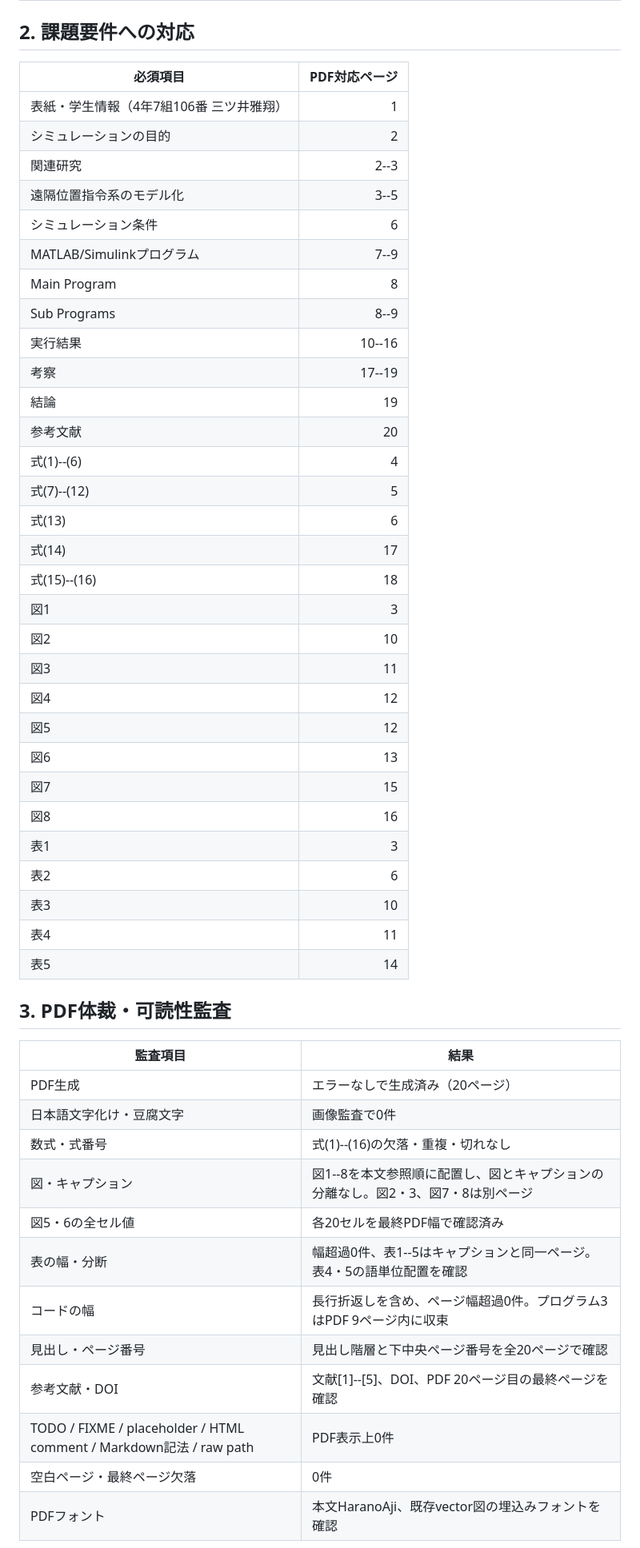
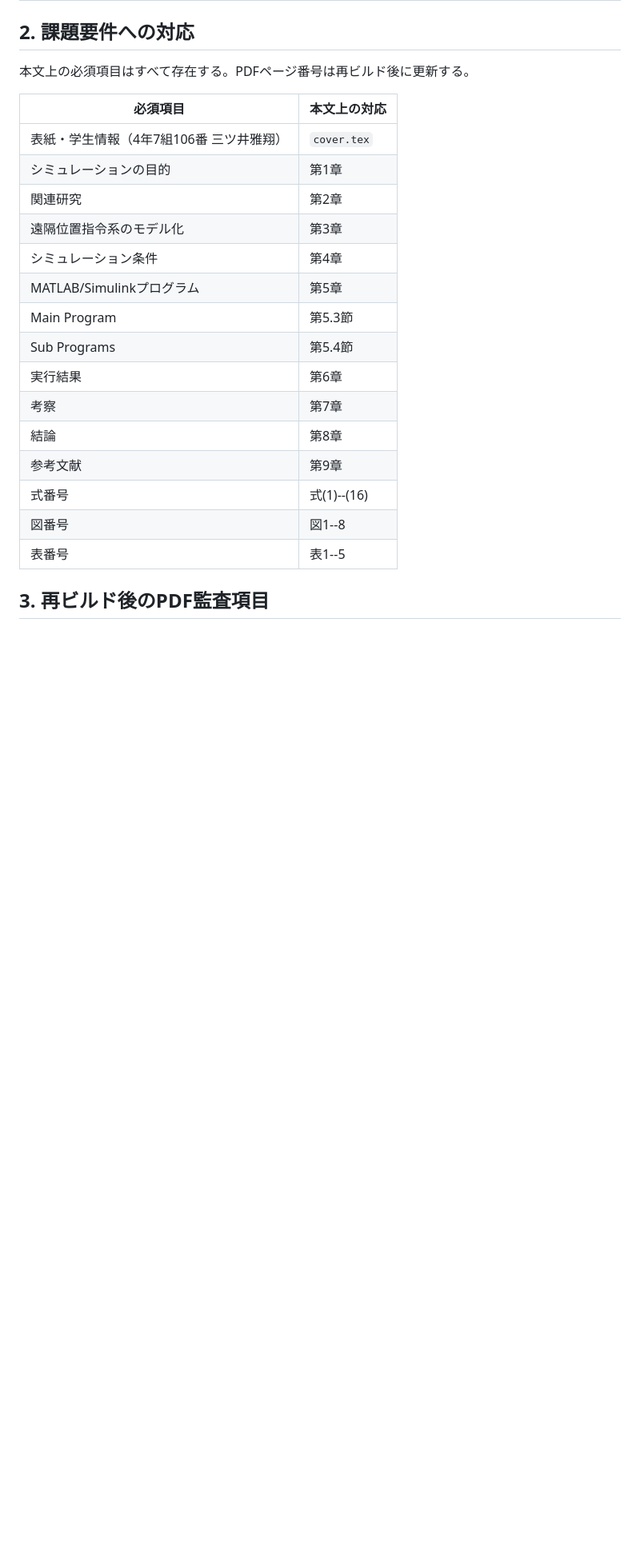
Before and after one commit to Xpotato1024/teleop-delay-study, a Markdown page: report/audit/grading_coverage.md, the part around one of its changes. Shown at 80% size. Drawn GitHub-style; blank space fills up the shorter version.

Commit message:
docs: PDF監査状態を再ビルド待ちへ戻す

```diff
--- a/report/audit/grading_coverage.md
+++ b/report/audit/grading_coverage.md
@@ -17,53 +21,25 @@
 
 ## 2. 課題要件への対応
 
-| 必須項目 | PDF対応ページ |
-|---|---:|
-| 表紙・学生情報（4年7組106番 三ツ井雅翔） | 1 |
-| シミュレーションの目的 | 2 |
-| 関連研究 | 2--3 |
-| 遠隔位置指令系のモデル化 | 3--5 |
-| シミュレーション条件 | 6 |
-| MATLAB/Simulinkプログラム | 7--9 |
-| Main Program | 8 |
-| Sub Programs | 8--9 |
-| 実行結果 | 10--16 |
-| 考察 | 17--19 |
-| 結論 | 19 |
-| 参考文献 | 20 |
-| 式(1)--(6) | 4 |
-| 式(7)--(12) | 5 |
-| 式(13) | 6 |
-| 式(14) | 17 |
-| 式(15)--(16) | 18 |
-| 図1 | 3 |
-| 図2 | 10 |
-| 図3 | 11 |
-| 図4 | 12 |
-| 図5 | 12 |
-| 図6 | 13 |
-| 図7 | 15 |
-| 図8 | 16 |
-| 表1 | 3 |
-| 表2 | 6 |
-| 表3 | 10 |
-| 表4 | 11 |
-| 表5 | 14 |
+本文上の必須項目はすべて存在する。PDFページ番号は再ビルド後に更新する。
 
-## 3. PDF体裁・可読性監査
+| 必須項目 | 本文上の対応 |
+|---|---|
+| 表紙・学生情報（4年7組106番 三ツ井雅翔） | `cover.tex` |
+| シミュレーションの目的 | 第1章 |
+| 関連研究 | 第2章 |
+| 遠隔位置指令系のモデル化 | 第3章 |
+| シミュレーション条件 | 第4章 |
+| MATLAB/Simulinkプログラム | 第5章 |
+| Main Program | 第5.3節 |
+| Sub Programs | 第5.4節 |
+| 実行結果 | 第6章 |
+| 考察 | 第7章 |
+| 結論 | 第8章 |
+| 参考文献 | 第9章 |
+| 式番号 | 式(1)--(16) |
+| 図番号 | 図1--8 |
+| 表番号 | 表1--5 |
 
-| 監査項目 | 結果 |
-|---|---|
-| PDF生成 | エラーなしで生成済み（20ページ） |
-| 日本語文字化け・豆腐文字 | 画像監査で0件 |
-| 数式・式番号 | 式(1)--(16)の欠落・重複・切れなし |
-| 図・キャプション | 図1--8を本文参照順に配置し、図とキャプションの分離なし。図2・3、図7・8は別ページ |
-| 図5・6の全セル値 | 各20セルを最終PDF幅で確認済み |
-| 表の幅・分断 | 幅超過0件、表1--5はキャプションと同一ページ。表4・5の語単位配置を確認 |
-| コードの幅 | 長行折返しを含め、ページ幅超過0件。プログラム3はPDF 9ページ内に収束 |
-| 見出し・ページ番号 | 見出し階層と下中央ページ番号を全20ページで確認 |
-| 参考文献・DOI | 文献[1]--[5]、DOI、PDF 20ページ目の最終ページを確認 |
-| TODO / FIXME / placeholder / HTML comment / Markdown記法 / raw path | PDF表示上0件 |
-| 空白ページ・最終ページ欠落 | 0件 |
-| PDFフォント | 本文HaranoAji、既存vector図の埋込みフォントを確認 |
+## 3. 再ビルド後のPDF監査項目
 
```
Also changed, not shown: other parts of report/audit/grading_coverage.md (+31 -12 lines).
